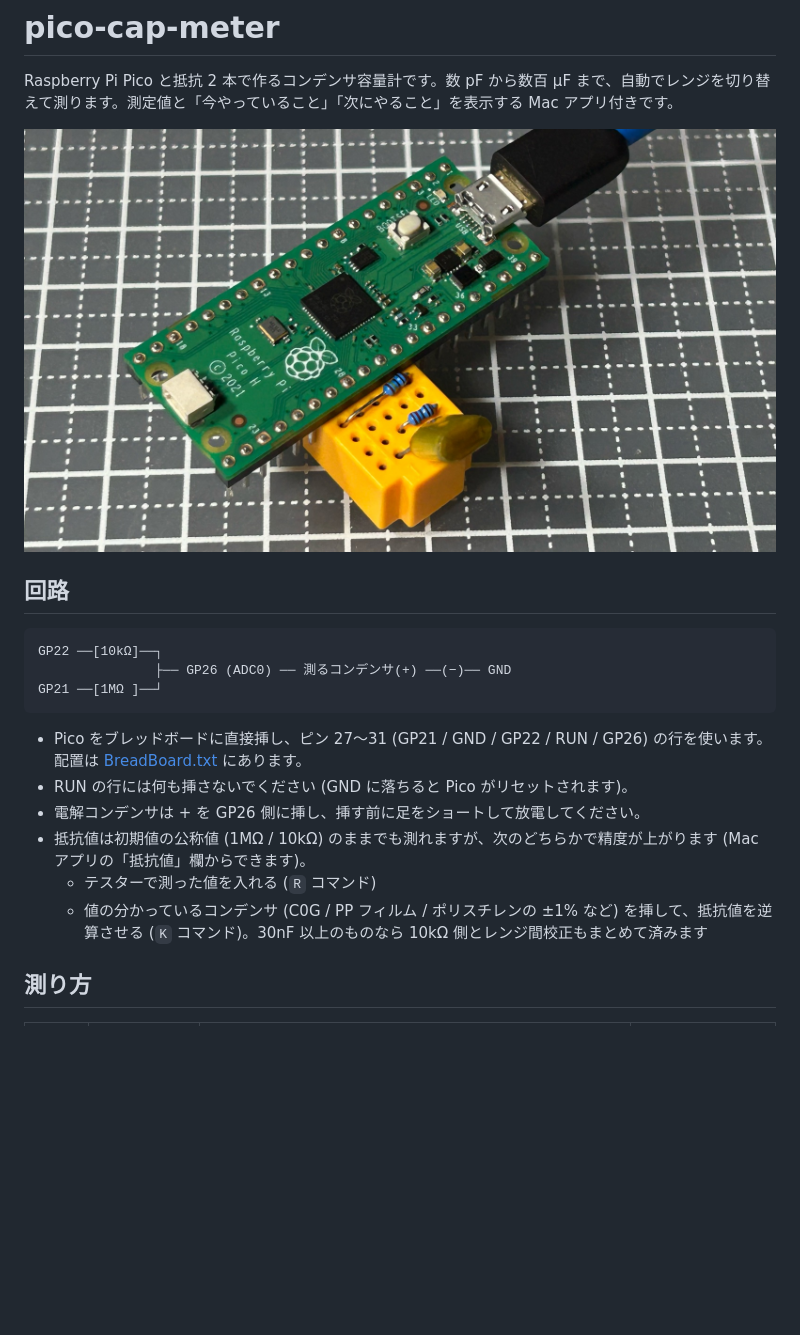
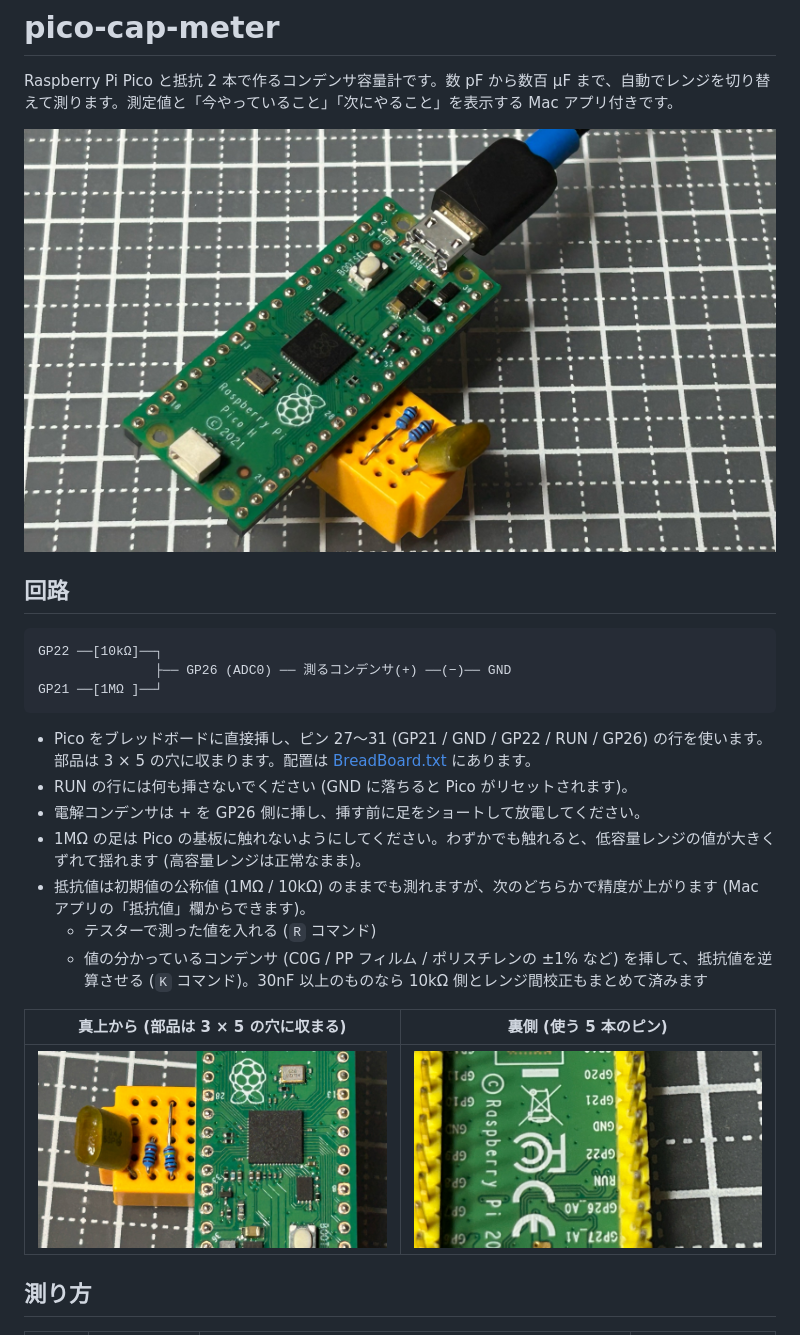
Before and after one commit to Satachito/pico-cap-meter, a Markdown page: README.md, the part around the change. Drawn GitHub-style; pictures changed too: images/pico-top.jpg (added), images/pico.jpg, images/pico2-bottom.jpg (added); blank space fills up the shorter version.

Commit message:
README の写真を新しいものに差し替え
- 先頭と Pico 2 の写真を、1MΩ の足を基板から離した今の配線の写真に差し替え
- 真上から見た写真 (部品が 3 × 5 の穴に収まる) と、裏側のピン表示の写真を追加
- 1MΩ の足が Pico の基板に触れると低容量レンジがずれる、という注意を追加
- 写真はすべて位置情報などのメタデータを取り除いたもの

Co-Authored-By: Claude Opus 5.5 <noreply@anthropic.com>

````diff
--- a/README.md
+++ b/README.md
@@ -12,12 +12,17 @@ GP22 ──[10kΩ]──┐
 GP21 ──[1MΩ ]──┘
 ```
 
-- Pico をブレッドボードに直接挿し、ピン 27〜31 (GP21 / GND / GP22 / RUN / GP26) の行を使います。配置は [BreadBoard.txt](BreadBoard.txt) にあります。
+- Pico をブレッドボードに直接挿し、ピン 27〜31 (GP21 / GND / GP22 / RUN / GP26) の行を使います。部品は 3 × 5 の穴に収まります。配置は [BreadBoard.txt](BreadBoard.txt) にあります。
 - RUN の行には何も挿さないでください (GND に落ちると Pico がリセットされます)。
 - 電解コンデンサは + を GP26 側に挿し、挿す前に足をショートして放電してください。
+- 1MΩ の足は Pico の基板に触れないようにしてください。わずかでも触れると、低容量レンジの値が大きくずれて揺れます (高容量レンジは正常なまま)。
 - 抵抗値は初期値の公称値 (1MΩ / 10kΩ) のままでも測れますが、次のどちらかで精度が上がります (Mac アプリの「抵抗値」欄からできます)。
     - テスターで測った値を入れる (`R` コマンド)
     - 値の分かっているコンデンサ (C0G / PP フィルム / ポリスチレンの ±1% など) を挿して、抵抗値を逆算させる (`K` コマンド)。30nF 以上のものなら 10kΩ 側とレンジ間校正もまとめて済みます
+
+| 真上から (部品は 3 × 5 の穴に収まる) | 裏側 (使う 5 本のピン) |
+| --- | --- |
+| ![真上から見たブレッドボード](images/pico-top.jpg) | ![Pico 2 の裏側のピン表示](images/pico2-bottom.jpg) |
 
 ## 測り方
 
````
Also changed, not shown: images/pico2.jpg.
